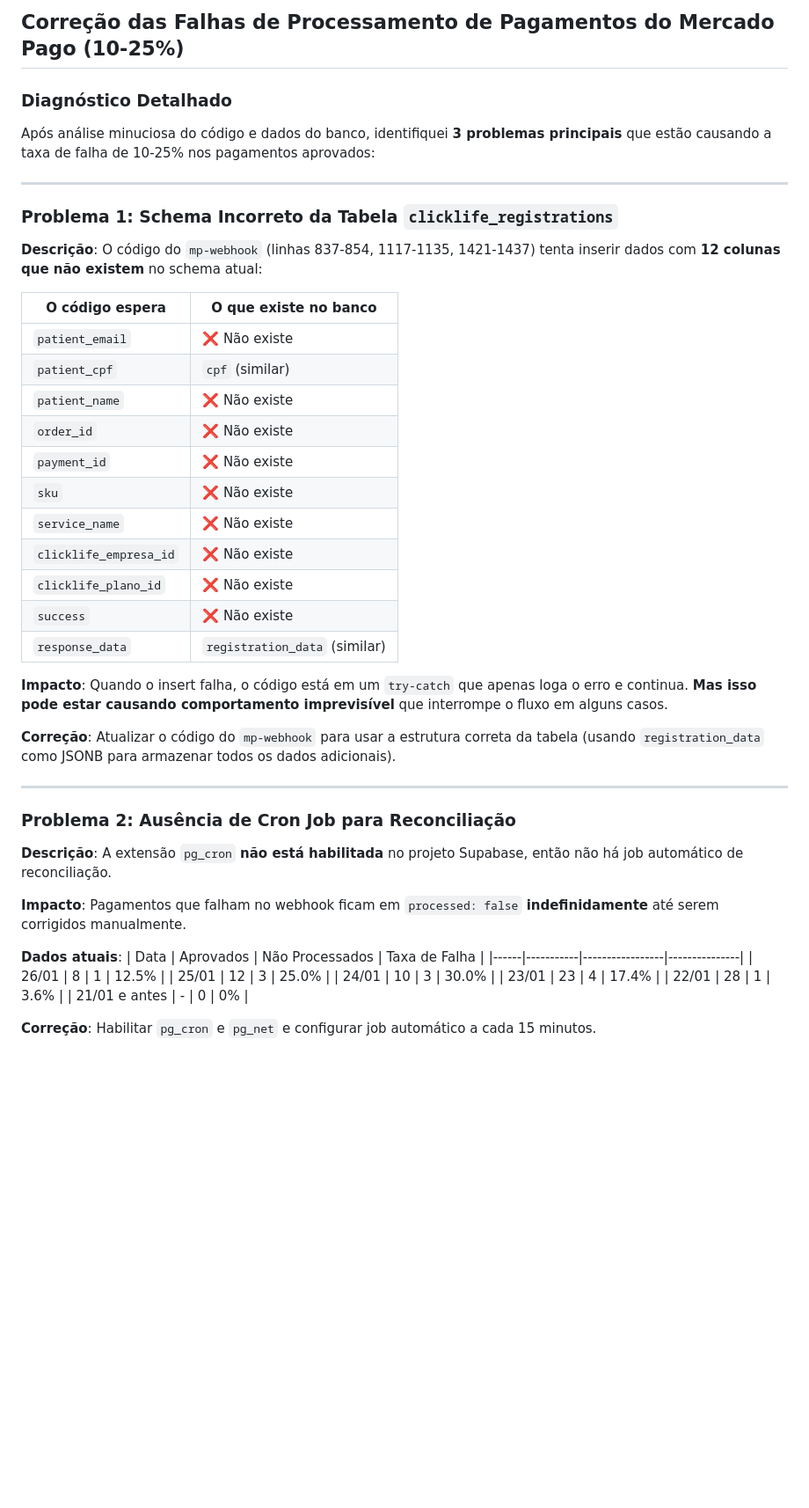
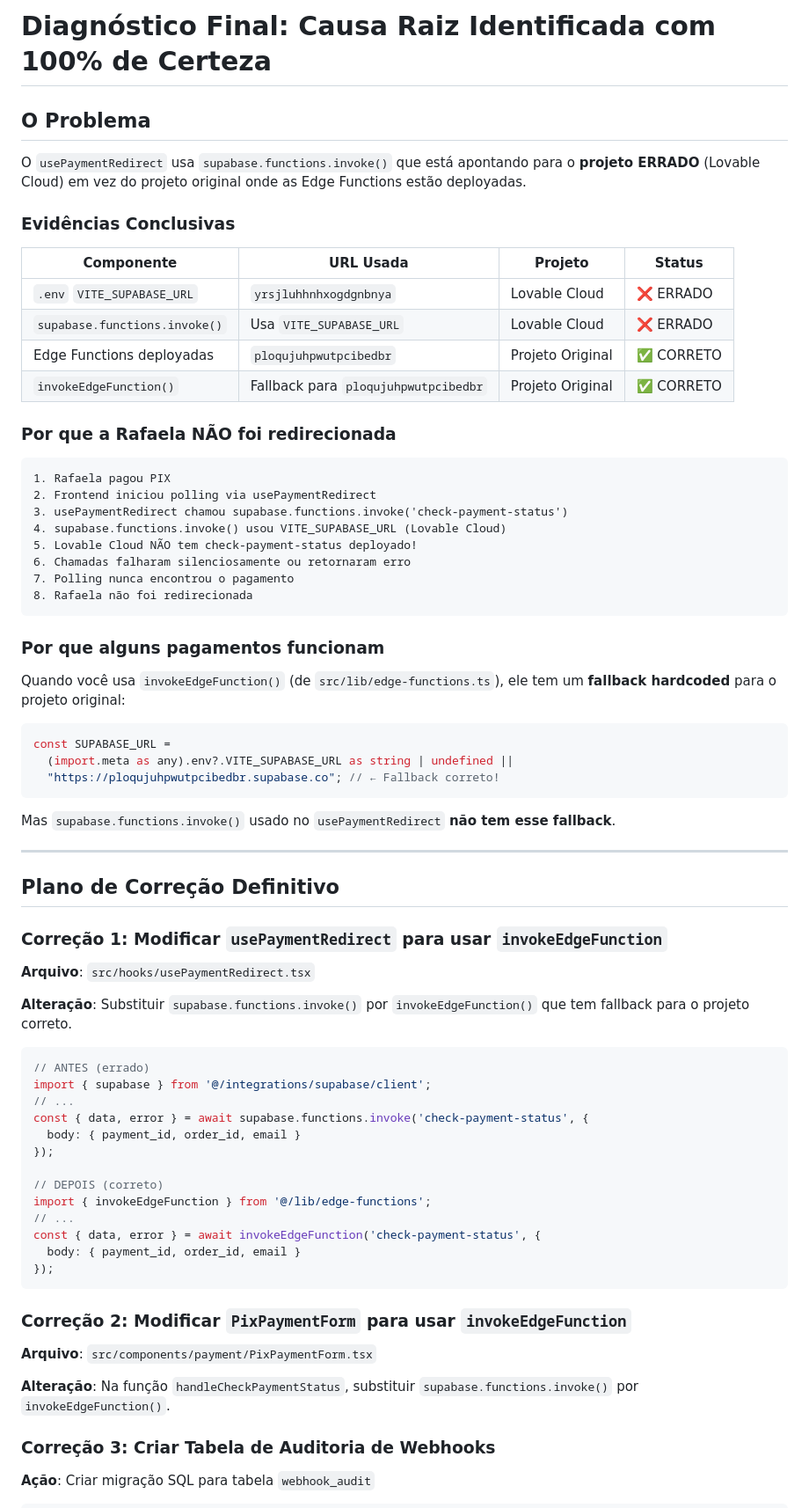
Before and after one commit to luccavgiani-spec/prontiasaude, a Markdown page: .lovable/plan.md, the part around one of its changes. Shown at 88% size. GitHub-like rendering; blank space fills up the shorter version.

Commit message:
Updated plan file
Edited UI in Lovable

````diff
--- a/.lovable/plan.md
+++ b/.lovable/plan.md
@@ -1,52 +1,77 @@
 
+# Diagnóstico Final: Causa Raiz Identificada com 100% de Certeza
 
-## Correção das Falhas de Processamento de Pagamentos do Mercado Pago (10-25%)
+## O Problema
 
-### Diagnóstico Detalhado
+O `usePaymentRedirect` usa `supabase.functions.invoke()` que está apontando para o **projeto ERRADO** (Lovable Cloud) em vez do projeto original onde as Edge Functions estão deployadas.
 
-Após análise minuciosa do código e dados do banco, identifiquei **3 problemas principais** que estão causando a taxa de falha de 10-25% nos pagamentos aprovados:
+### Evidências Conclusivas
+
+| Componente | URL Usada | Projeto | Status |
+|------------|-----------|---------|--------|
+| `.env` `VITE_SUPABASE_URL` | `yrsjluhhnhxogdgnbnya` | Lovable Cloud | ❌ ERRADO |
+| `supabase.functions.invoke()` | Usa `VITE_SUPABASE_URL` | Lovable Cloud | ❌ ERRADO |
+| Edge Functions deployadas | `ploqujuhpwutpcibedbr` | Projeto Original | ✅ CORRETO |
+| `invokeEdgeFunction()` | Fallback para `ploqujuhpwutpcibedbr` | Projeto Original | ✅ CORRETO |
+
+### Por que a Rafaela NÃO foi redirecionada
+
+```text
+1. Rafaela pagou PIX
+2. Frontend iniciou polling via usePaymentRedirect
+3. usePaymentRedirect chamou supabase.functions.invoke('check-payment-status')
+4. supabase.functions.invoke() usou VITE_SUPABASE_URL (Lovable Cloud)
+5. Lovable Cloud NÃO tem check-payment-status deployado!
+6. Chamadas falharam silenciosamente ou retornaram erro
+7. Polling nunca encontrou o pagamento
+8. Rafaela não foi redirecionada
+```
+
+### Por que alguns pagamentos funcionam
+
+Quando você usa `invokeEdgeFunction()` (de `src/lib/edge-functions.ts`), ele tem um **fallback hardcoded** para o projeto original:
+
+```typescript
+const SUPABASE_URL =
+  (import.meta as any).env?.VITE_SUPABASE_URL as string | undefined ||
+  "https://ploqujuhpwutpcibedbr.supabase.co"; // ← Fallback correto!
+```
+
+Mas `supabase.functions.invoke()` usado no `usePaymentRedirect` **não tem esse fallback**.
 
 ---
 
-### Problema 1: Schema Incorreto da Tabela `clicklife_registrations`
+## Plano de Correção Definitivo
 
-**Descrição**: O código do `mp-webhook` (linhas 837-854, 1117-1135, 1421-1437) tenta inserir dados com **12 colunas que não existem** no schema atual:
+### Correção 1: Modificar `usePaymentRedirect` para usar `invokeEdgeFunction`
 
-| O código espera | O que existe no banco |
-|-----------------|----------------------|
-| `patient_email` | ❌ Não existe |
-| `patient_cpf` | `cpf` (similar) |
-| `patient_name` | ❌ Não existe |
-| `order_id` | ❌ Não existe |
-| `payment_id` | ❌ Não existe |
-| `sku` | ❌ Não existe |
-| `service_name` | ❌ Não existe |
-| `clicklife_empresa_id` | ❌ Não existe |
-| `clicklife_plano_id` | ❌ Não existe |
-| `success` | ❌ Não existe |
-| `response_data` | `registration_data` (similar) |
+**Arquivo**: `src/hooks/usePaymentRedirect.tsx`
 
-**Impacto**: Quando o insert falha, o código está em um `try-catch` que apenas loga o erro e continua. **Mas isso pode estar causando comportamento imprevisível** que interrompe o fluxo em alguns casos.
+**Alteração**: Substituir `supabase.functions.invoke()` por `invokeEdgeFunction()` que tem fallback para o projeto correto.
 
-**Correção**: Atualizar o código do `mp-webhook` para usar a estrutura correta da tabela (usando `registration_data` como JSONB para armazenar todos os dados adicionais).
+```typescript
+// ANTES (errado)
+import { supabase } from '@/integrations/supabase/client';
+// ...
+const { data, error } = await supabase.functions.invoke('check-payment-status', {
+  body: { payment_id, order_id, email }
+});
 
----
+// DEPOIS (correto)
+import { invokeEdgeFunction } from '@/lib/edge-functions';
+// ...
+const { data, error } = await invokeEdgeFunction('check-payment-status', {
+  body: { payment_id, order_id, email }
+});
+```
 
-### Problema 2: Ausência de Cron Job para Reconciliação
+### Correção 2: Modificar `PixPaymentForm` para usar `invokeEdgeFunction`
 
-**Descrição**: A extensão `pg_cron` **não está habilitada** no projeto Supabase, então não há job automático de reconciliação.
+**Arquivo**: `src/components/payment/PixPaymentForm.tsx`
 
-**Impacto**: Pagamentos que falham no webhook ficam em `processed: false` **indefinidamente** até serem corrigidos manualmente.
+**Alteração**: Na função `handleCheckPaymentStatus`, substituir `supabase.functions.invoke()` por `invokeEdgeFunction()`.
 
-**Dados atuais**:
-| Data | Aprovados | Não Processados | Taxa de Falha |
-|------|-----------|-----------------|---------------|
-| 26/01 | 8 | 1 | 12.5% |
-| 25/01 | 12 | 3 | 25.0% |
-| 24/01 | 10 | 3 | 30.0% |
-| 23/01 | 23 | 4 | 17.4% |
-| 22/01 | 28 | 1 | 3.6% |
-| 21/01 e antes | - | 0 | 0% |
+### Correção 3: Criar Tabela de Auditoria de Webhooks
 
-**Correção**: Habilitar `pg_cron` e `pg_net` e configurar job automático a cada 15 minutos.
+**Ação**: Criar migração SQL para tabela `webhook_audit`
 
````
Also changed, not shown: other parts of .lovable/plan.md (+95 -104 lines).
